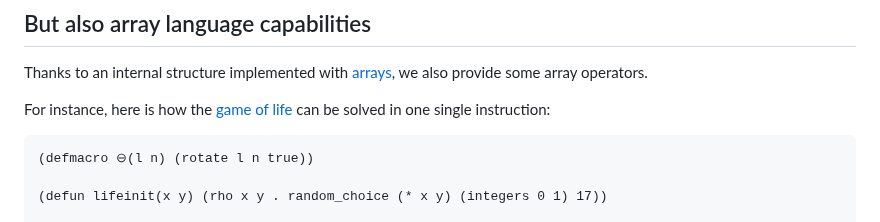
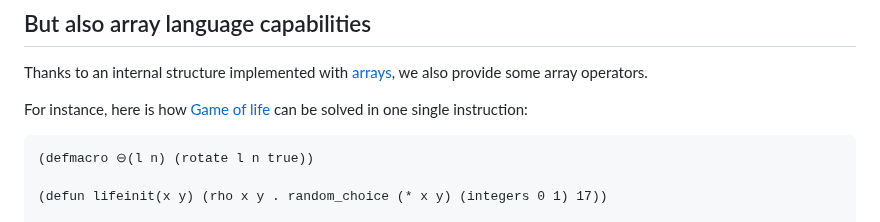
Before and after one commit to naver/lispe, a Markdown page: README.md, the part around the change. Drawn GitHub-style.

````diff
--- a/README.md
+++ b/README.md
@@ -119,7 +119,7 @@ Come and discover __LispE__: the __Lisp Elémentaire__.
 
 Thanks to an internal structure implemented with [arrays](https://github.com/naver/lispe/wiki/2.3-Lists), we also provide some array operators.
 
-For instance, here is how the [game of life](https://github.com/naver/lispe/wiki/6.20-Conway-Game-of-Life-in-LispE) can be solved in one single instruction:
+For instance, here is how [Game of life](https://github.com/naver/lispe/wiki/6.20-Conway-Game-of-Life-in-LispE) can be solved in one single instruction:
 
 ```Lisp
 (defmacro ⊖(l n) (rotate l n true))
````
